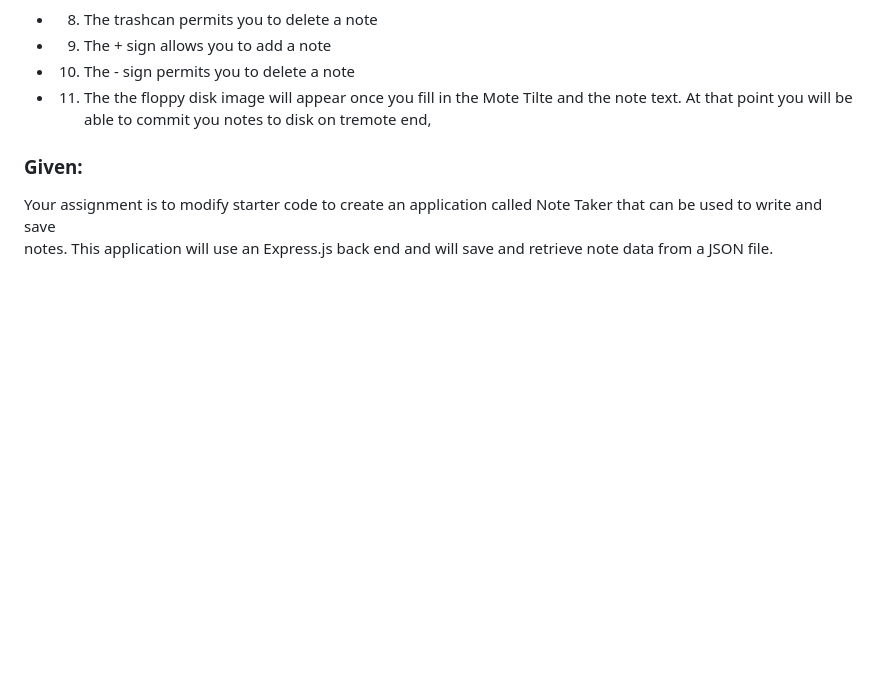
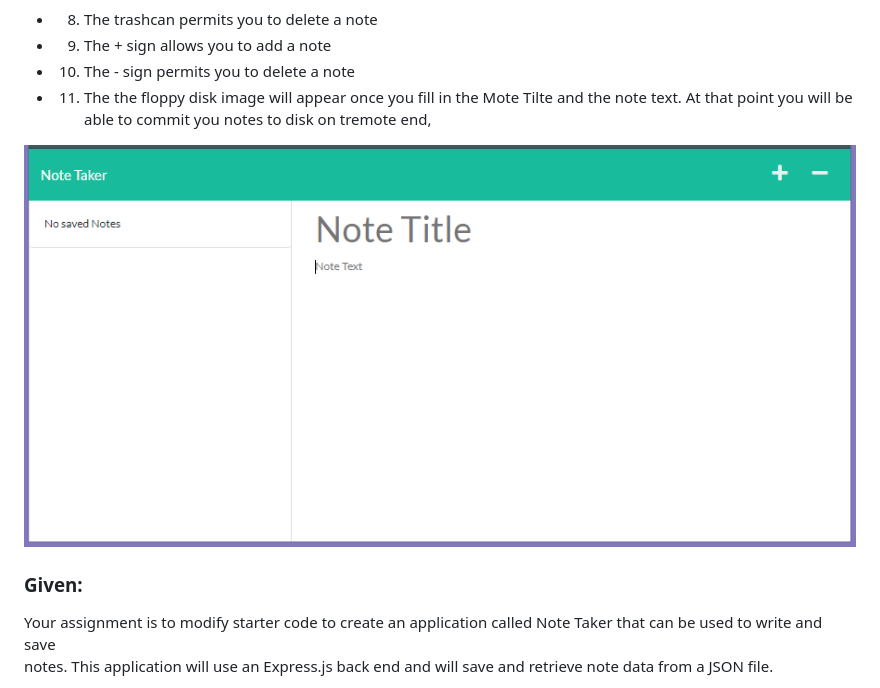
Before and after one commit to Xtended99/NoteTaker, a Markdown page: README.md, the part around the change. GitHub-like rendering; pictures changed too: public/assets/images/deletednotes.png (added); blank space fills up the shorter version.

Commit message:
NoteTaker

```diff
--- a/README.md
+++ b/README.md
@@ -36,6 +36,8 @@ NoteTaker Toolr
 -   10. The - sign permits you to delete a note
 -   11. The the floppy disk image will appear once you fill in the Mote Tilte and the note text.
       At that point you will be able to commit you notes to disk on tremote end,
+
+![All Notes Deleted](./public/assets/images/deletednotes.png)
 
 ### Given:
 
```
